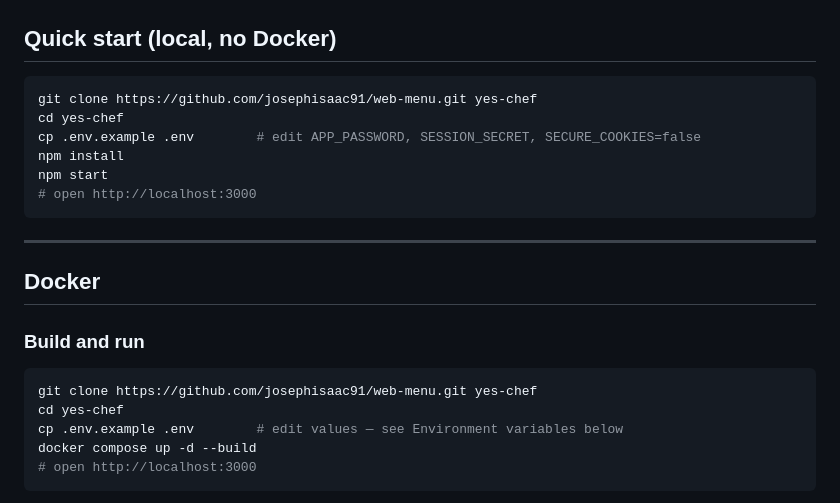
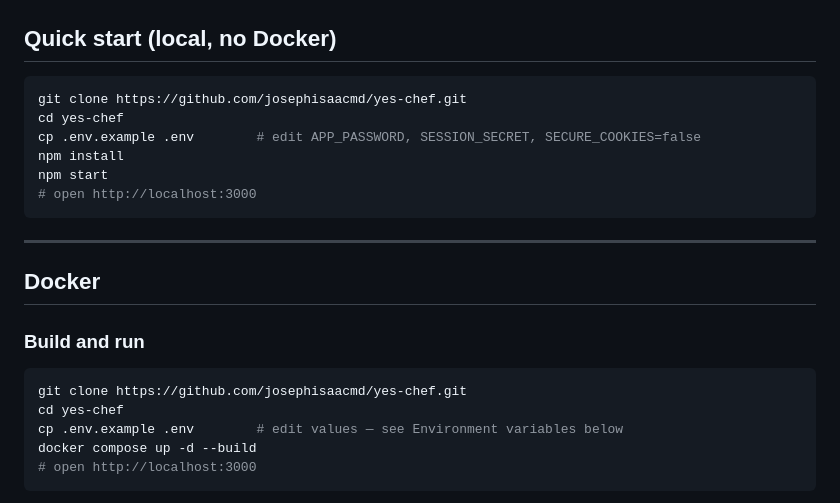
Before and after one commit to josephisaacmd/yes-chef, a Markdown page: README.md, the part around one of its changes. GitHub-like rendering.

Commit message:
docs: fix stale repository URLs in README (web-menu → yes-chef)
Repository pointer and clone commands referenced the old
josephisaac91/web-menu remote; update to josephisaacmd/yes-chef.
CHANGELOG rename history left intact.

````diff
--- a/README.md
+++ b/README.md
@@ -40,7 +40,7 @@ Repository: <https://github.com/josephisaac91/web-menu> · See [CHANGELOG.md](CH
 ## Quick start (local, no Docker)
 
 ```bash
-git clone https://github.com/josephisaac91/web-menu.git yes-chef
+git clone https://github.com/josephisaacmd/yes-chef.git
 cd yes-chef
 cp .env.example .env        # edit APP_PASSWORD, SESSION_SECRET, SECURE_COOKIES=false
 npm install
@@ -55,7 +55,7 @@ npm start
 ### Build and run
 
 ```bash
-git clone https://github.com/josephisaac91/web-menu.git yes-chef
+git clone https://github.com/josephisaacmd/yes-chef.git
 cd yes-chef
 cp .env.example .env        # edit values — see Environment variables below
 docker compose up -d --build
````
Also changed, not shown: other parts of README.md (+1 -1 lines).
